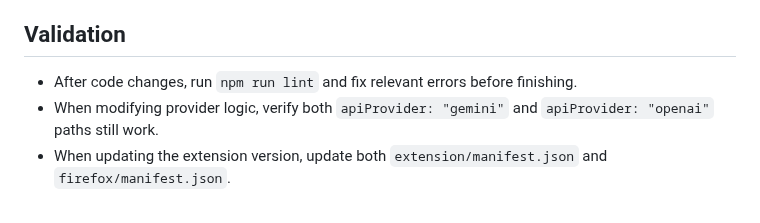
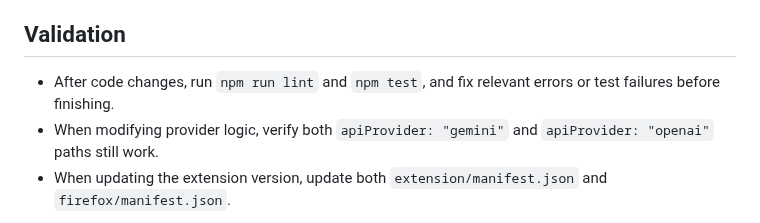
Before and after one commit to sh2/extension-summarize-translate-gemini, a Markdown page: AGENTS.md, the part around the change. Drawn GitHub-style.

Commit message:
docs: update validation step to include npm test

```diff
--- a/AGENTS.md
+++ b/AGENTS.md
@@ -55,7 +55,7 @@ Reuse the existing section names rather than inventing new ones. The canonical s
 
 ## Validation
 
-- After code changes, run `npm run lint` and fix relevant errors before finishing.
+- After code changes, run `npm run lint` and `npm test`, and fix relevant errors or test failures before finishing.
 - When modifying provider logic, verify both `apiProvider: "gemini"` and `apiProvider: "openai"` paths still work.
 - When updating the extension version, update both `extension/manifest.json` and `firefox/manifest.json`.
 
```
